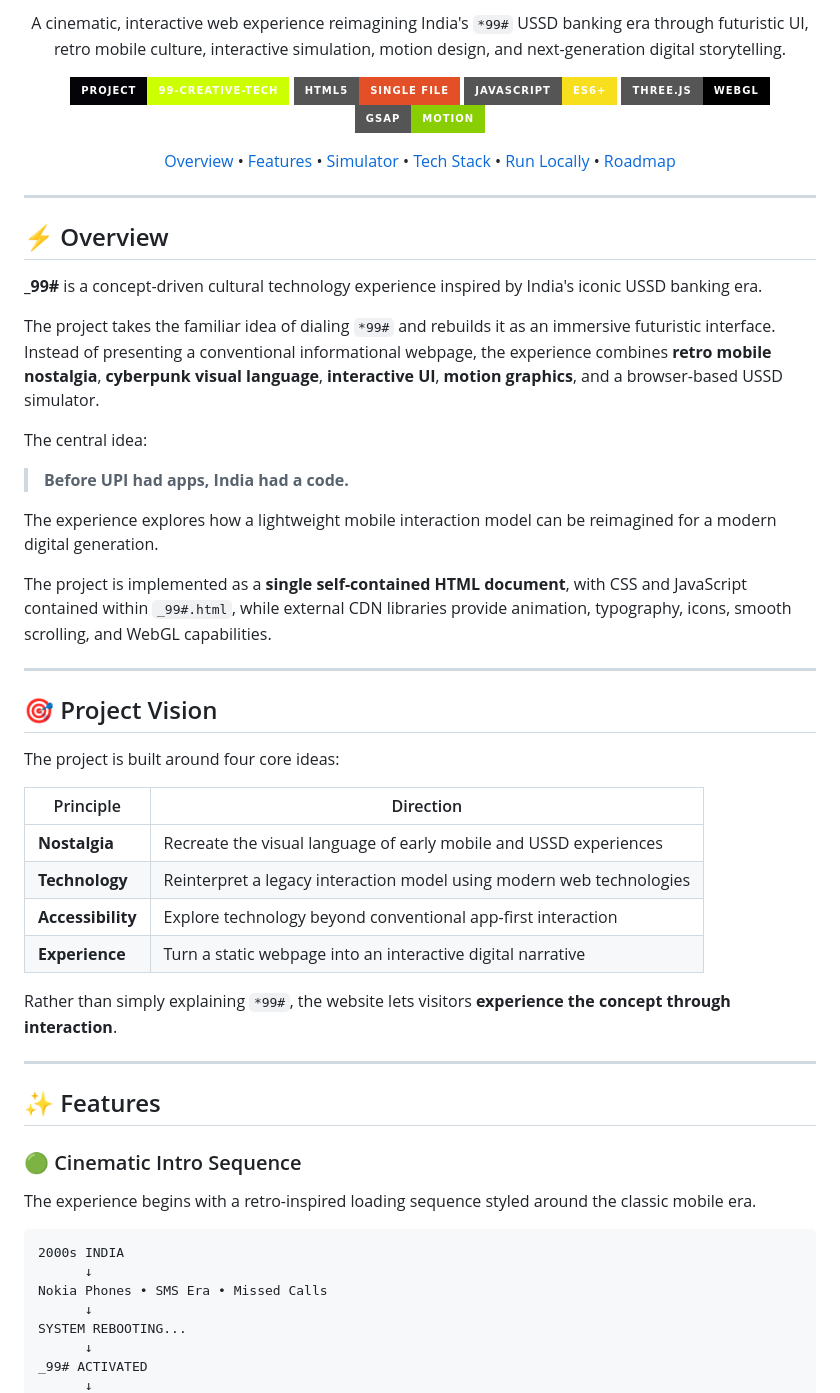
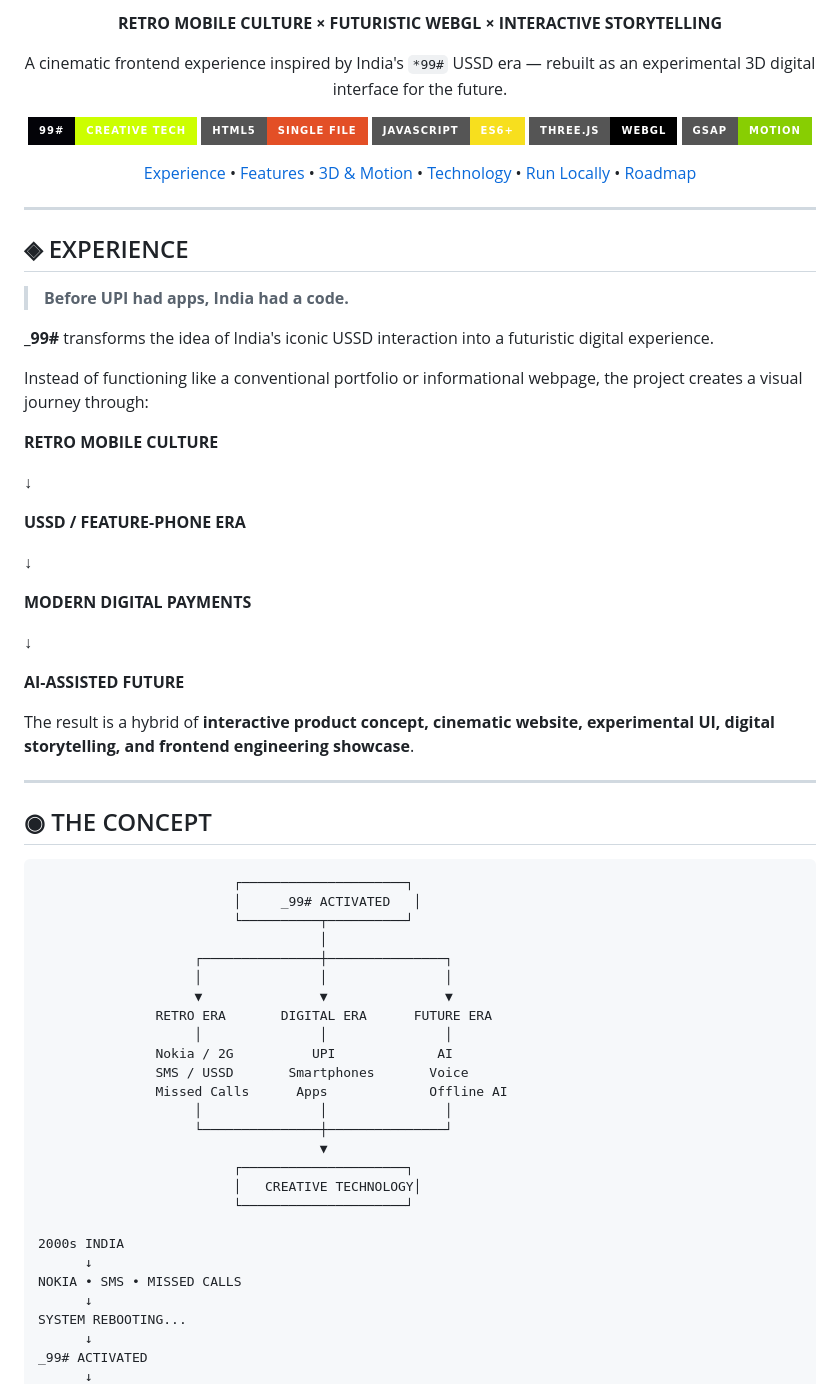
Before and after one commit to amitpratap112802-code/99-creative-tech, a Markdown page: README.md, the part around one of its changes. GitHub-like rendering; badges without logos.

````diff
--- a/README.md
+++ b/README.md
@@ -5,71 +5,85 @@
 </p>
 
 <p align="center">
-  A cinematic, interactive web experience reimagining India's <code>*99#</code> USSD banking era through futuristic UI, retro mobile culture, interactive simulation, motion design, and next-generation digital storytelling.
+  <strong>RETRO MOBILE CULTURE × FUTURISTIC WEBGL × INTERACTIVE STORYTELLING</strong>
+</p>
+
+<p align="center">
+  A cinematic frontend experience inspired by India's <code>*99#</code> USSD era — rebuilt as an experimental 3D digital interface for the future.
 </p>
 
 <p align="center">
   <a href="https://github.com/amitpratap112802-code/99-creative-tech">
-    <img src="https://img.shields.io/badge/Project-99--Creative--Tech-CCFF00?style=for-the-badge&labelColor=030308" alt="99 Creative Tech">
+    <img src="https://img.shields.io/badge/99%23-CREATIVE%20TECH-CCFF00?style=for-the-badge&labelColor=030308">
   </a>
-  <img src="https://img.shields.io/badge/HTML5-Single%20File-E34F26?style=for-the-badge&logo=html5&logoColor=white" alt="HTML5">
-  <img src="https://img.shields.io/badge/JavaScript-ES6%2B-F7DF1E?style=for-the-badge&logo=javascript&logoColor=black" alt="JavaScript">
-  <img src="https://img.shields.io/badge/Three.js-WebGL-000000?style=for-the-badge&logo=threedotjs&logoColor=white" alt="Three.js">
-  <img src="https://img.shields.io/badge/GSAP-Motion-88CE02?style=for-the-badge" alt="GSAP">
+  <img src="https://img.shields.io/badge/HTML5-SINGLE%20FILE-E34F26?style=for-the-badge&logo=html5&logoColor=white">
+  <img src="https://img.shields.io/badge/JavaScript-ES6%2B-F7DF1E?style=for-the-badge&logo=javascript&logoColor=black">
+  <img src="https://img.shields.io/badge/Three.js-WEBGL-000000?style=for-the-badge&logo=threedotjs&logoColor=white">
+  <img src="https://img.shields.io/badge/GSAP-MOTION-88CE02?style=for-the-badge">
 </p>
 
 <p align="center">
-  <a href="#-overview">Overview</a> •
+  <a href="#-experience">Experience</a> •
   <a href="#-features">Features</a> •
-  <a href="#-interactive-99-simulator">Simulator</a> •
-  <a href="#-technology-stack">Tech Stack</a> •
+  <a href="#-3d--motion">3D & Motion</a> •
+  <a href="#-technology">Technology</a> •
   <a href="#-run-locally">Run Locally</a> •
   <a href="#-roadmap">Roadmap</a>
 </p>
 
 ---
 
-## ⚡ Overview
-
-**_99#** is a concept-driven cultural technology experience inspired by India's iconic USSD banking era.
-
-The project takes the familiar idea of dialing `*99#` and rebuilds it as an immersive futuristic interface. Instead of presenting a conventional informational webpage, the experience combines **retro mobile nostalgia**, **cyberpunk visual language**, **interactive UI**, **motion graphics**, and a browser-based USSD simulator.
-
-The central idea:
+## ◈ EXPERIENCE
 
 > **Before UPI had apps, India had a code.**
 
-The experience explores how a lightweight mobile interaction model can be reimagined for a modern digital generation.
+**_99#** transforms the idea of India's iconic USSD interaction into a futuristic digital experience.
 
-The project is implemented as a **single self-contained HTML document**, with CSS and JavaScript contained within `_99#.html`, while external CDN libraries provide animation, typography, icons, smooth scrolling, and WebGL capabilities.
+Instead of functioning like a conventional portfolio or informational webpage, the project creates a visual journey through:
+
+**RETRO MOBILE CULTURE**
+
+↓
+
+**USSD / FEATURE-PHONE ERA**
+
+↓
+
+**MODERN DIGITAL PAYMENTS**
+
+↓
+
+**AI-ASSISTED FUTURE**
+
+The result is a hybrid of **interactive product concept, cinematic website, experimental UI, digital storytelling, and frontend engineering showcase**.
 
 ---
 
-## 🎯 Project Vision
-
-The project is built around four core ideas:
-
-| Principle | Direction |
-|---|---|
-| **Nostalgia** | Recreate the visual language of early mobile and USSD experiences |
-| **Technology** | Reinterpret a legacy interaction model using modern web technologies |
-| **Accessibility** | Explore technology beyond conventional app-first interaction |
-| **Experience** | Turn a static webpage into an interactive digital narrative |
-
-Rather than simply explaining `*99#`, the website lets visitors **experience the concept through interaction**.
-
----
-
-## ✨ Features
-
-### 🟢 Cinematic Intro Sequence
-
-The experience begins with a retro-inspired loading sequence styled around the classic mobile era.
+## ◉ THE CONCEPT
 
 ```text
+                         ┌─────────────────────┐
+                         │     _99# ACTIVATED   │
+                         └──────────┬──────────┘
+                                    │
+                    ┌───────────────┼───────────────┐
+                    │               │               │
+                    ▼               ▼               ▼
+               RETRO ERA       DIGITAL ERA      FUTURE ERA
+                    │               │               │
+               Nokia / 2G          UPI             AI
+               SMS / USSD       Smartphones       Voice
+               Missed Calls      Apps             Offline AI
+                    │               │               │
+                    └───────────────┼───────────────┘
+                                    ▼
+                         ┌─────────────────────┐
+                         │   CREATIVE TECHNOLOGY│
+                         └─────────────────────┘
+
 2000s INDIA
       ↓
-Nokia Phones • SMS Era • Missed Calls
+NOKIA • SMS • MISSED CALLS
       ↓
 SYSTEM REBOOTING...
       ↓
````
Also changed, not shown: other parts of README.md (+149 -2 lines).
